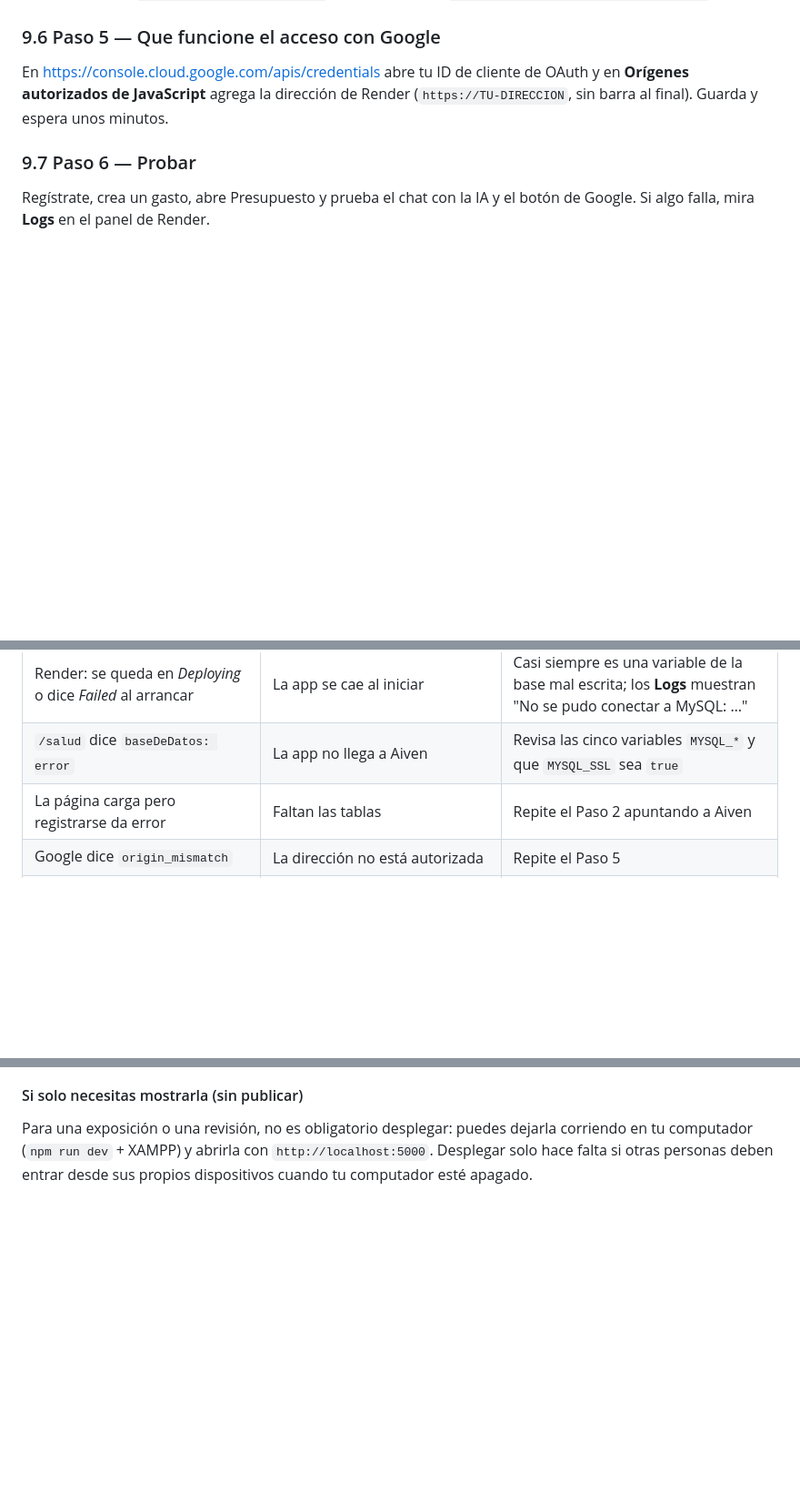
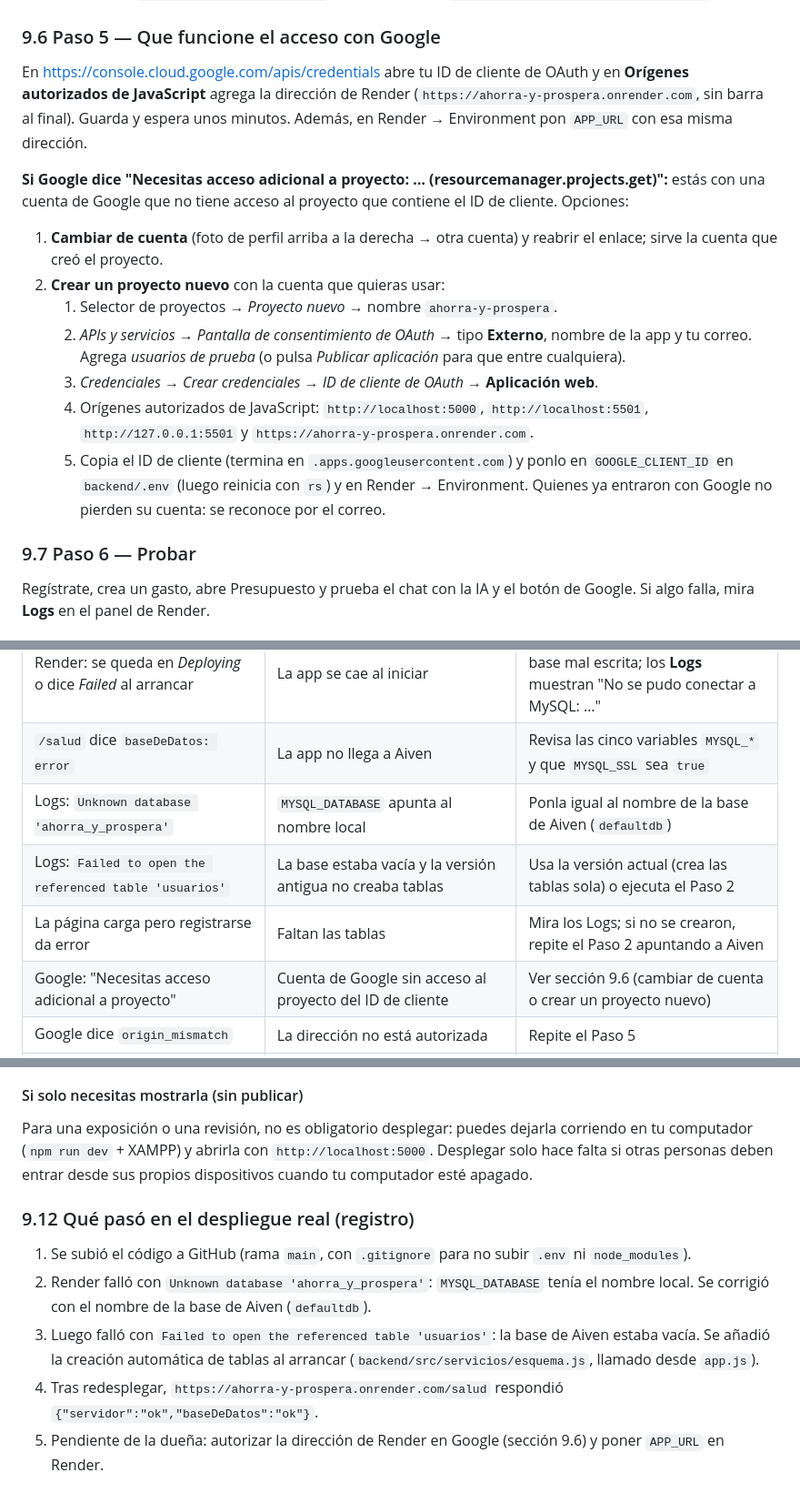
Before and after one commit to lauratrujillo774/Ahorra-y-Prospera, a Markdown page: readme/guia-del-proyecto.md, 3 parts joined by grey strips. Shown at 91% size. GitHub-like rendering; blank space fills up the shorter version.

Commit message:
Actualiza la guia de despliegue con el estado real y la solucion de Google OAuth
Co-Authored-By: Claude Sonnet 5.5 <noreply@anthropic.com>

```diff
--- a/readme/guia-del-proyecto.md
+++ b/readme/guia-del-proyecto.md
@@ -342,7 +344,17 @@ Debe terminar con "Importación completa sin errores. Ahora hay 30 tablas y 4 tr
 5. Comprueba `https://TU-DIRECCION/salud`: debe responder `{"servidor":"ok","baseDeDatos":"ok"}`.
 
 ### 9.6 Paso 5 — Que funcione el acceso con Google
-En https://console.cloud.google.com/apis/credentials abre tu ID de cliente de OAuth y en **Orígenes autorizados de JavaScript** agrega la dirección de Render (`https://TU-DIRECCION`, sin barra al final). Guarda y espera unos minutos.
+En https://console.cloud.google.com/apis/credentials abre tu ID de cliente de OAuth y en **Orígenes autorizados de JavaScript** agrega la dirección de Render (`https://ahorra-y-prospera.onrender.com`, sin barra al final). Guarda y espera unos minutos. Además, en Render → Environment pon `APP_URL` con esa misma dirección.
+
+**Si Google dice "Necesitas acceso adicional a proyecto: … (resourcemanager.projects.get)":** estás con una cuenta de Google que no tiene acceso al proyecto que contiene el ID de cliente. Opciones:
+1. **Cambiar de cuenta** (foto de perfil arriba a la derecha → otra cuenta) y reabrir el enlace; sirve la cuenta que creó el proyecto.
+2. **Crear un proyecto nuevo** con la cuenta que quieras usar:
+   1. Selector de proyectos → *Proyecto nuevo* → nombre `ahorra-y-prospera`.
+   2. *APIs y servicios → Pantalla de consentimiento de OAuth* → tipo **Externo**, nombre de la app y tu correo. Agrega *usuarios de prueba* (o pulsa *Publicar aplicación* para que entre cualquiera).
+   3. *Credenciales → Crear credenciales → ID de cliente de OAuth* → **Aplicación web**.
+   4. Orígenes autorizados de JavaScript: `http://localhost:5000`, `http://localhost:5501`, `http://127.0.0.1:5501` y `https://ahorra-y-prospera.onrender.com`.
+   5. Copia el ID de cliente (termina en `.apps.googleusercontent.com`) y ponlo en `GOOGLE_CLIENT_ID` en `backend/.env` (luego reinicia con `rs`) y en Render → Environment.
+   Quienes ya entraron con Google no pierden su cuenta: se reconoce por el correo.
 
 ### 9.7 Paso 6 — Probar
 Regístrate, crea un gasto, abre Presupuesto y prueba el chat con la IA y el botón de Google. Si algo falla, mira **Logs** en el panel de Render.
@@ -447,7 +461,10 @@ Google solo acepta el inicio de sesión desde las direcciones que tú autorices.
 | Render: *Build failed* | Falló la instalación | Mira **Logs**; verifica que el repositorio tenga la carpeta `backend` y su `package.json` |
 | Render: se queda en *Deploying* o dice *Failed* al arrancar | La app se cae al iniciar | Casi siempre es una variable de la base mal escrita; los **Logs** muestran "No se pudo conectar a MySQL: …" |
 | `/salud` dice `baseDeDatos: error` | La app no llega a Aiven | Revisa las cinco variables `MYSQL_*` y que `MYSQL_SSL` sea `true` |
-| La página carga pero registrarse da error | Faltan las tablas | Repite el Paso 2 apuntando a Aiven |
+| Logs: `Unknown database 'ahorra_y_prospera'` | `MYSQL_DATABASE` apunta al nombre local | Ponla igual al nombre de la base de Aiven (`defaultdb`) |
+| Logs: `Failed to open the referenced table 'usuarios'` | La base estaba vacía y la versión antigua no creaba tablas | Usa la versión actual (crea las tablas sola) o ejecuta el Paso 2 |
+| La página carga pero registrarse da error | Faltan las tablas | Mira los Logs; si no se crearon, repite el Paso 2 apuntando a Aiven |
+| Google: "Necesitas acceso adicional a proyecto" | Cuenta de Google sin acceso al proyecto del ID de cliente | Ver sección 9.6 (cambiar de cuenta o crear un proyecto nuevo) |
 | Google dice `origin_mismatch` | La dirección no está autorizada | Repite el Paso 5 |
 | No llegan correos | Render puede bloquear SMTP en el plan gratuito, o la contraseña de aplicación es incorrecta | Mira los Logs (`[correo] No se pudo enviar…`); la alternativa es un servicio de correo por API |
 
@@ -456,3 +473,11 @@ Con los planes gratuitos de Render y Aiven, **nada**, pero con las limitaciones
 
 #### Si solo necesitas mostrarla (sin publicar)
 Para una exposición o una revisión, no es obligatorio desplegar: puedes dejarla corriendo en tu computador (`npm run dev` + XAMPP) y abrirla con `http://localhost:5000`. Desplegar solo hace falta si otras personas deben entrar desde sus propios dispositivos cuando tu computador esté apagado.
+
+
+### 9.12 Qué pasó en el despliegue real (registro)
+1. Se subió el código a GitHub (rama `main`, con `.gitignore` para no subir `.env` ni `node_modules`).
+2. Render falló con `Unknown database 'ahorra_y_prospera'`: `MYSQL_DATABASE` tenía el nombre local. Se corrigió con el nombre de la base de Aiven (`defaultdb`).
+3. Luego falló con `Failed to open the referenced table 'usuarios'`: la base de Aiven estaba vacía. Se añadió la creación automática de tablas al arrancar (`backend/src/servicios/esquema.js`, llamado desde `app.js`).
+4. Tras redesplegar, `https://ahorra-y-prospera.onrender.com/salud` respondió `{"servidor":"ok","baseDeDatos":"ok"}`.
+5. Pendiente de la dueña: autorizar la dirección de Render en Google (sección 9.6) y poner `APP_URL` en Render.
```
Also changed, not shown: other parts of readme/guia-del-proyecto.md (+8 -4 lines).
